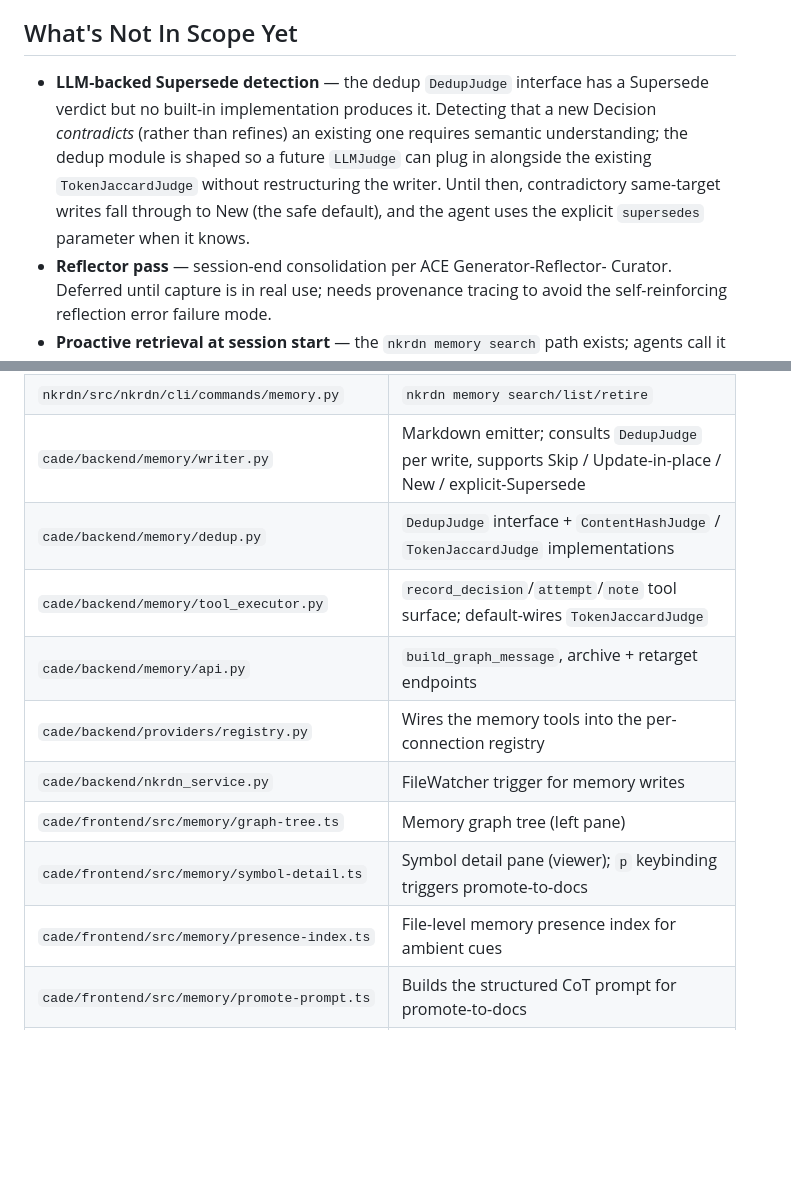
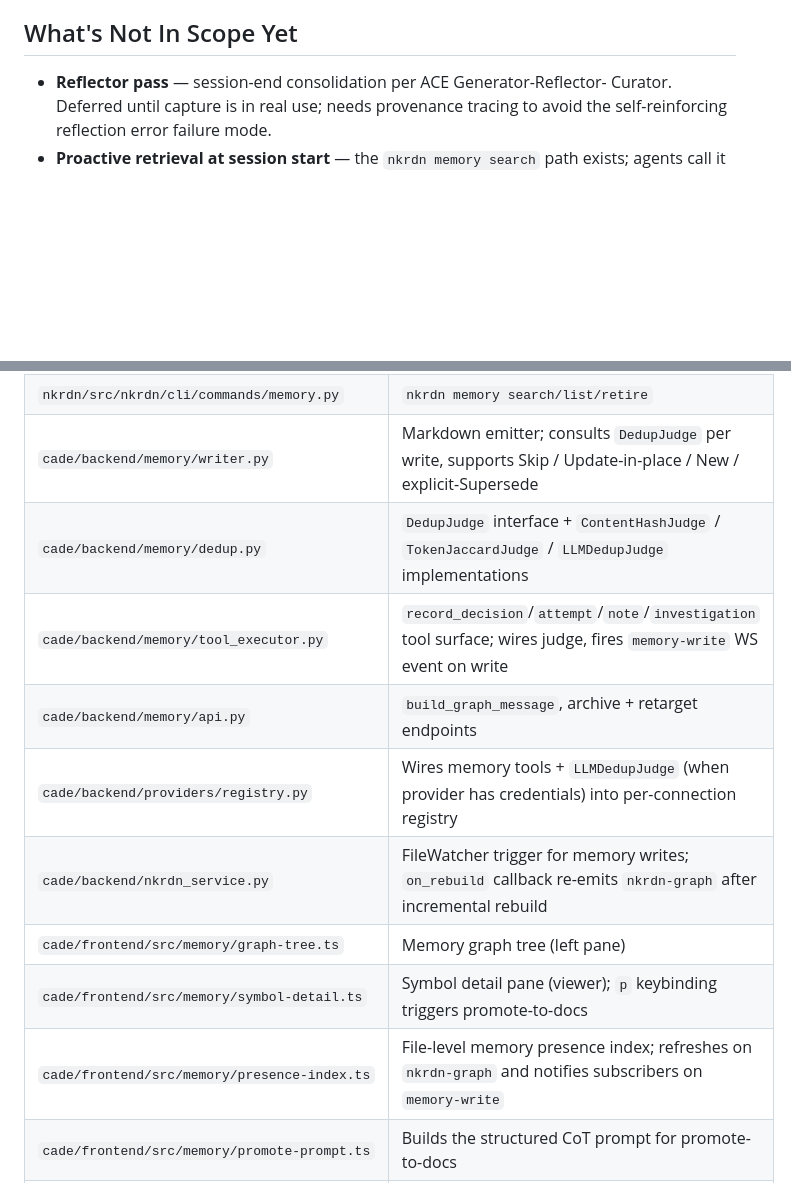
Before and after one commit to GTFerguson/cade, a Markdown page: docs/architecture/nkrdn-agent-memory.md, 2 parts joined by grey strips. GitHub-like rendering; blank space fills up the shorter version.

```diff
--- a/docs/architecture/nkrdn-agent-memory.md
+++ b/docs/architecture/nkrdn-agent-memory.md
@@ -262,15 +281,6 @@ picking flow that warrants its own scope.
 
 ## What's Not In Scope Yet
 
-- **LLM-backed Supersede detection** — the dedup `DedupJudge` interface
-  has a Supersede verdict but no built-in implementation produces it.
-  Detecting that a new Decision *contradicts* (rather than refines) an
-  existing one requires semantic understanding; the dedup module is
-  shaped so a future `LLMJudge` can plug in alongside the existing
-  `TokenJaccardJudge` without restructuring the writer. Until then,
-  contradictory same-target writes fall through to New (the safe
-  default), and the agent uses the explicit `supersedes` parameter
-  when it knows.
 - **Reflector pass** — session-end consolidation per ACE Generator-Reflector-
   Curator. Deferred until capture is in real use; needs provenance tracing
   to avoid the self-reinforcing reflection error failure mode.
@@ -295,14 +305,14 @@ picking flow that warrants its own scope.
 | `nkrdn/src/nkrdn/memory/retriever.py` | LLM-controlled iterative loop with `seen_ids` dedup |
 | `nkrdn/src/nkrdn/cli/commands/memory.py` | `nkrdn memory search/list/retire` |
 | `cade/backend/memory/writer.py` | Markdown emitter; consults `DedupJudge` per write, supports Skip / Update-in-place / New / explicit-Supersede |
-| `cade/backend/memory/dedup.py` | `DedupJudge` interface + `ContentHashJudge` / `TokenJaccardJudge` implementations |
-| `cade/backend/memory/tool_executor.py` | `record_decision`/`attempt`/`note` tool surface; default-wires `TokenJaccardJudge` |
+| `cade/backend/memory/dedup.py` | `DedupJudge` interface + `ContentHashJudge` / `TokenJaccardJudge` / `LLMDedupJudge` implementations |
+| `cade/backend/memory/tool_executor.py` | `record_decision`/`attempt`/`note`/`investigation` tool surface; wires judge, fires `memory-write` WS event on write |
 | `cade/backend/memory/api.py` | `build_graph_message`, archive + retarget endpoints |
-| `cade/backend/providers/registry.py` | Wires the memory tools into the per-connection registry |
-| `cade/backend/nkrdn_service.py` | FileWatcher trigger for memory writes |
+| `cade/backend/providers/registry.py` | Wires memory tools + `LLMDedupJudge` (when provider has credentials) into per-connection registry |
+| `cade/backend/nkrdn_service.py` | FileWatcher trigger for memory writes; `on_rebuild` callback re-emits `nkrdn-graph` after incremental rebuild |
 | `cade/frontend/src/memory/graph-tree.ts` | Memory graph tree (left pane) |
 | `cade/frontend/src/memory/symbol-detail.ts` | Symbol detail pane (viewer); `p` keybinding triggers promote-to-docs |
-| `cade/frontend/src/memory/presence-index.ts` | File-level memory presence index for ambient cues |
+| `cade/frontend/src/memory/presence-index.ts` | File-level memory presence index; refreshes on `nkrdn-graph` and notifies subscribers on `memory-write` |
 | `cade/frontend/src/memory/promote-prompt.ts` | Builds the structured CoT prompt for promote-to-docs |
 | `cade/frontend/src/chat/chat-pane.ts` | Capture toast render + presence-cue decorator on file links |
 | `cade/frontend/styles/workspace/memory.css` | Tree, detail pane, and capture-toast styles |
```
Also changed, not shown: other parts of docs/architecture/nkrdn-agent-memory.md (+27 -8 lines), docs/plans/nkrdn-agent-memory.md (+14 -7 lines).
